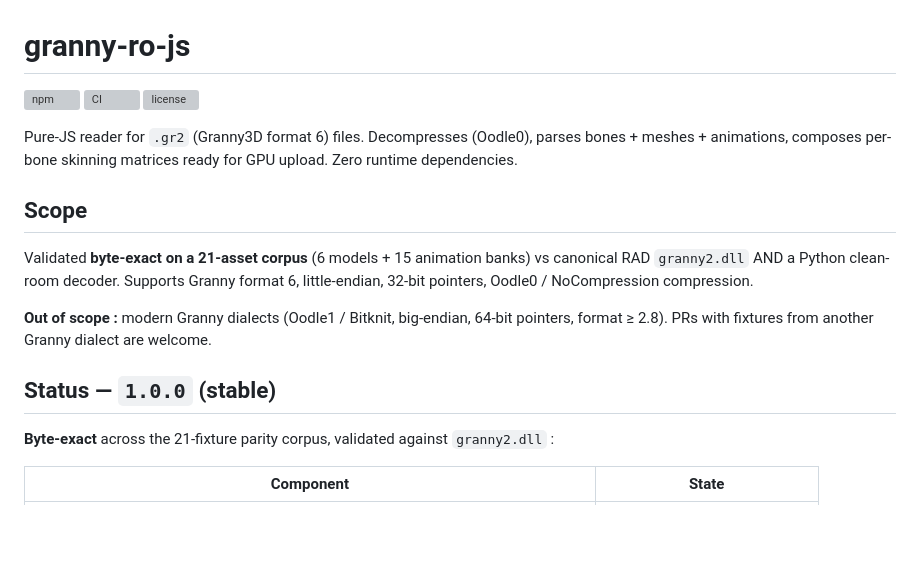
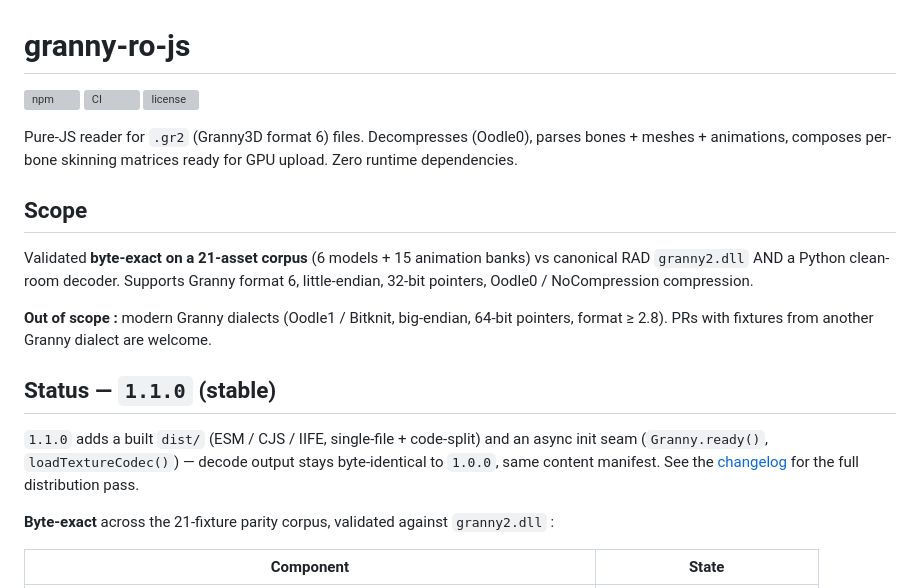
Before and after one commit to Stitchuuuu/granny-ro-js, a Markdown page: README.md, the part around one of its changes. GitHub-like rendering; blank space fills up the shorter version; grey boxes are pictures that could not be loaded.

```diff
--- a/README.md
+++ b/README.md
@@ -19,7 +19,12 @@ NoCompression compression.
 64-bit pointers, format ≥ 2.8). PRs with fixtures from another Granny
 dialect are welcome.
 
-## Status — `1.0.0` (stable)
+## Status — `1.1.0` (stable)
+
+`1.1.0` adds a built `dist/` (ESM / CJS / IIFE, single-file + code-split)
+and an async init seam (`Granny.ready()`, `loadTextureCodec()`) — decode
+output stays byte-identical to `1.0.0`, same content manifest. See the
+[changelog](CHANGELOG.md) for the full distribution pass.
 
 **Byte-exact** across the 21-fixture parity corpus, validated against
 `granny2.dll` :
```
Also changed, not shown: other parts of README.md (+1 -1 lines), docs/releases/v1.0.0.md (added, +33 -0 lines), docs/releases/v1.1.0.md (added, +40 -0 lines).
